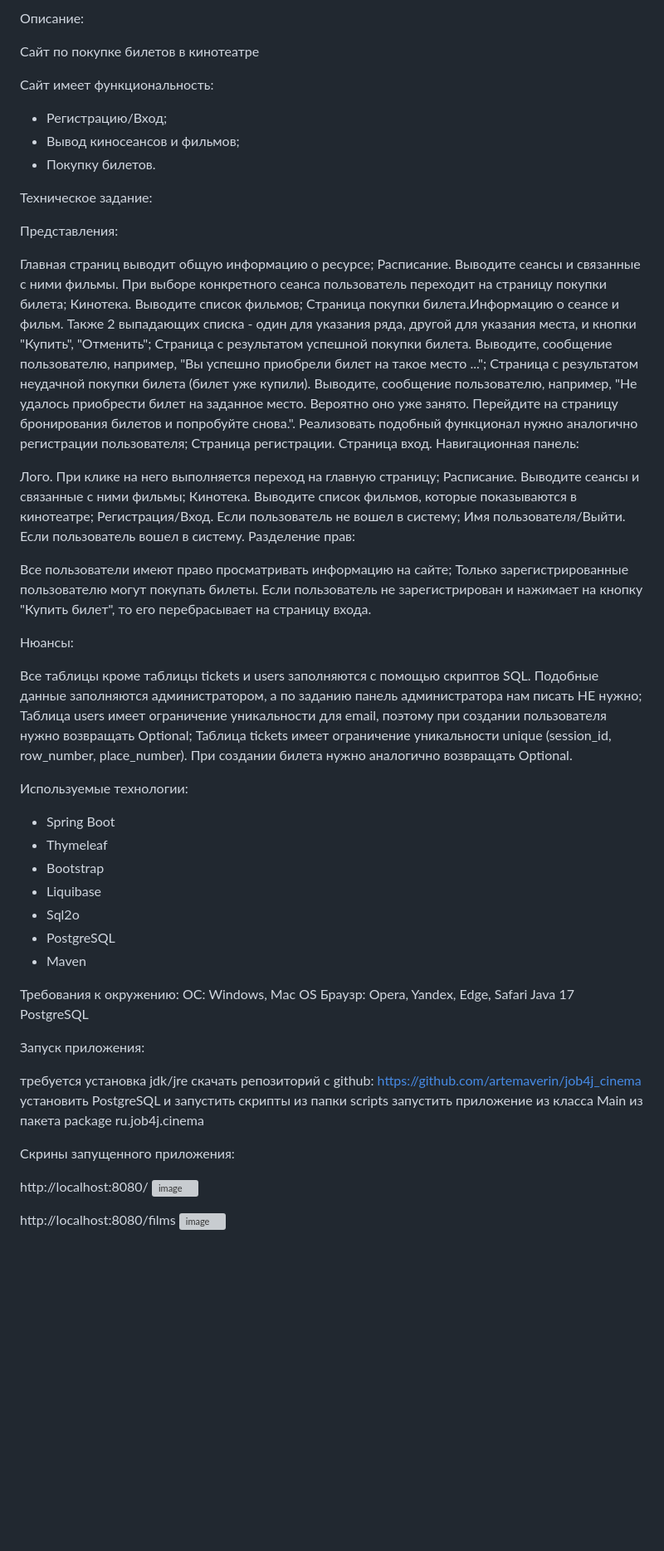
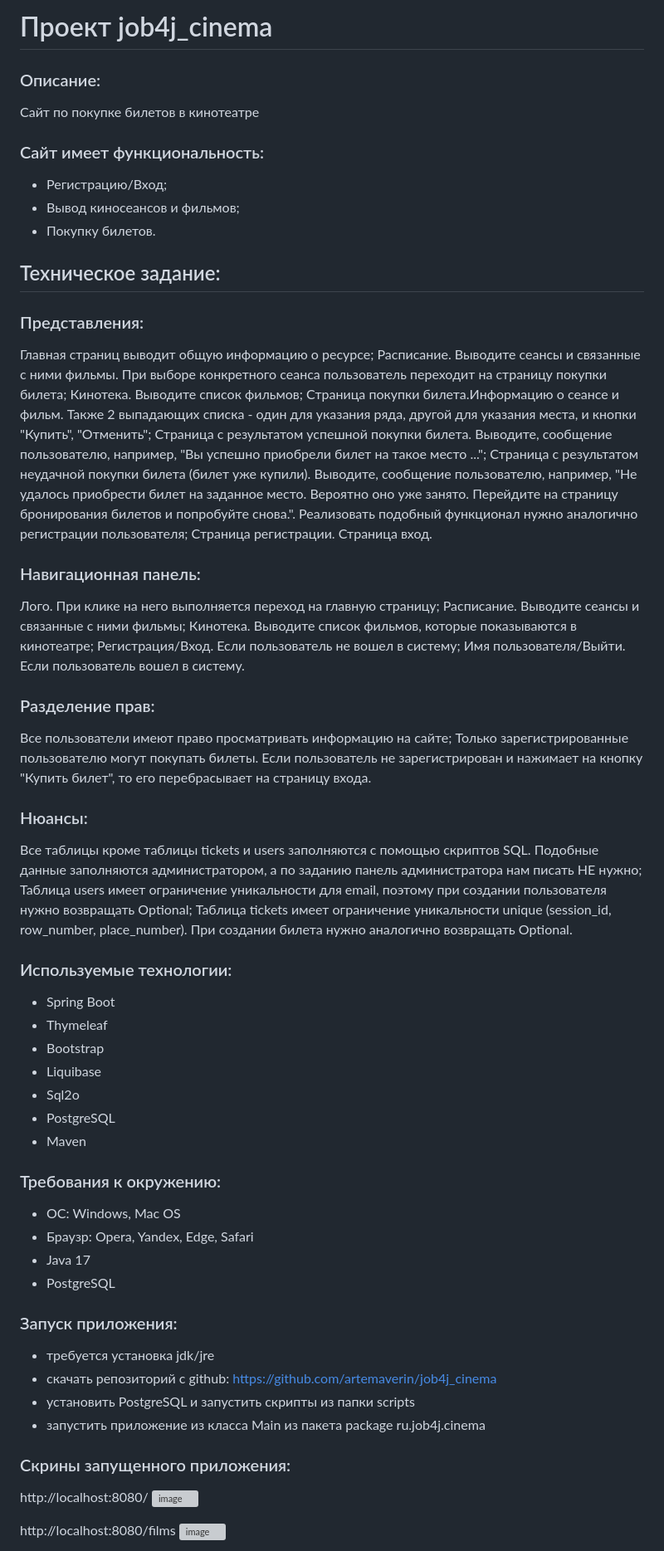
Before and after one commit to artemaverin/job4j_cinema, a Markdown page: README.md, the part around the change. Shown at 83% size. Rendered like a GitHub page; blank space fills up the shorter version; grey boxes are pictures that could not be loaded.

```diff
--- a/README.md
+++ b/README.md
@@ -1,15 +1,18 @@
-Описание:
+# Проект job4j_cinema
+
+### Описание:
 
 Сайт по покупке билетов в кинотеатре
 
-Сайт имеет функциональность:
+### Сайт имеет функциональность:
+
 - Регистрацию/Вход;
 - Вывод киносеансов и фильмов;
 - Покупку билетов.
 
-Техническое задание:
+## Техническое задание:
 
-Представления:
+### Представления:
 
 Главная страниц выводит общую информацию о ресурсе;
 Расписание. Выводите сеансы и связанные с ними фильмы. При выборе конкретного сеанса пользователь переходит на страницу покупки билета;
@@ -19,25 +22,27 @@
 Страница с результатом неудачной покупки билета (билет уже купили). Выводите, сообщение пользователю, например, "Не удалось приобрести билет на заданное место. Вероятно оно уже занято. Перейдите на страницу бронирования билетов и попробуйте снова.". Реализовать подобный функционал нужно аналогично регистрации пользователя;
 Страница регистрации.
 Страница вход.
-Навигационная панель:
+
+### Навигационная панель:
 
 Лого. При клике на него выполняется переход на главную страницу;
 Расписание. Выводите сеансы и связанные с ними фильмы;
 Кинотека. Выводите список фильмов, которые показываются в кинотеатре;
 Регистрация/Вход. Если пользователь не вошел в систему;
 Имя пользователя/Выйти. Если пользователь вошел в систему.
-Разделение прав:
+
+### Разделение прав:
 
 Все пользователи имеют право просматривать информацию на сайте;
 Только зарегистрированные пользователю могут покупать билеты. Если пользователь не зарегистрирован и нажимает на кнопку "Купить билет", то его перебрасывает на страницу входа.
 
-Нюансы:
+### Нюансы:
 
 Все таблицы кроме таблицы tickets и users заполняются с помощью скриптов SQL. Подобные данные заполняются администратором, а по заданию панель администратора нам писать НЕ нужно;
 Таблица users имеет ограничение уникальности для email, поэтому при создании пользователя нужно возвращать Optional<User>;
 Таблица tickets имеет ограничение уникальности unique (session_id, row_number, place_number). При создании билета нужно аналогично возвращать Optional<Ticket>.
 
-Используемые технологии:
+### Используемые технологии:
 - Spring Boot
 - Thymeleaf
 - Bootstrap
@@ -46,20 +51,20 @@
 - PostgreSQL
 - Maven
 
-Требования к окружению:
-ОС: Windows, Mac OS
-Браузр: Opera, Yandex, Edge, Safari
-Java 17
-PostgreSQL
+### Требования к окружению:
+- ОС: Windows, Mac OS
+- Браузр: Opera, Yandex, Edge, Safari
+- Java 17
+- PostgreSQL
 
-Запуск приложения:
+### Запуск приложения:
 
-требуется установка jdk/jre
-скачать репозиторий с github: https://github.com/artemaverin/job4j_cinema
-установить PostgreSQL и запустить скрипты из папки scripts
-запустить приложение из класса Main из пакета package ru.job4j.cinema
+- требуется установка jdk/jre
+- скачать репозиторий с github: https://github.com/artemaverin/job4j_cinema
+- установить PostgreSQL и запустить скрипты из папки scripts
+- запустить приложение из класса Main из пакета package ru.job4j.cinema
 
-Скрины запущенного приложения:
+### Скрины запущенного приложения:
 
 http://localhost:8080/
 ![image](https://github.com/artemaverin/job4j_cinema/assets/97846877/123b930d-bddb-4bf9-b9b8-e0b01498c399)
```
